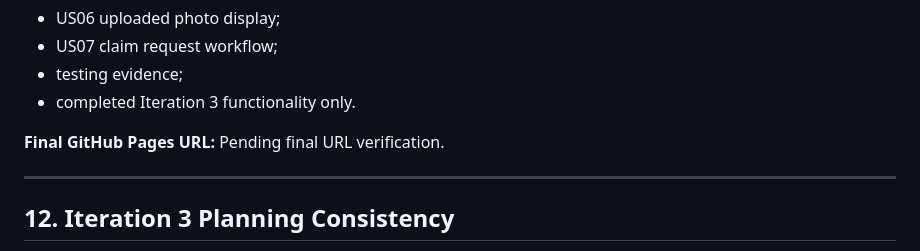
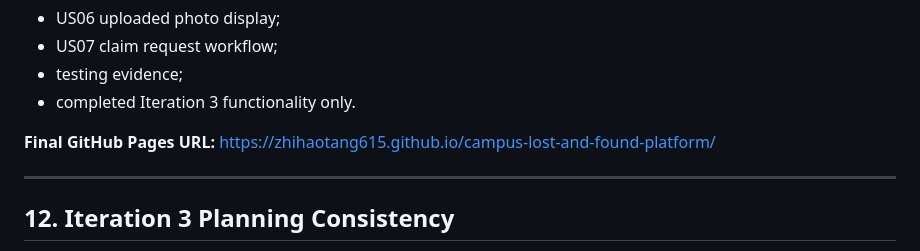
Before and after one commit to ZhihaoTang615/campus-lost-and-found-platform, a Markdown page: docs/testing/iteration-3-tdd-evidence.md, the part around one of its changes. GitHub-like rendering.

Commit message:
docs: collect Iteration 3 final evidence

```diff
--- a/docs/testing/iteration-3-tdd-evidence.md
+++ b/docs/testing/iteration-3-tdd-evidence.md
@@ -264,7 +264,7 @@ The published page documents:
 - testing evidence;
 - completed Iteration 3 functionality only.
 
-**Final GitHub Pages URL:** Pending final URL verification.
+**Final GitHub Pages URL:** https://zhihaotang615.github.io/campus-lost-and-found-platform/
 
 ---
 
```
Also changed, not shown: other parts of docs/testing/iteration-3-tdd-evidence.md (+1 -1 lines).
